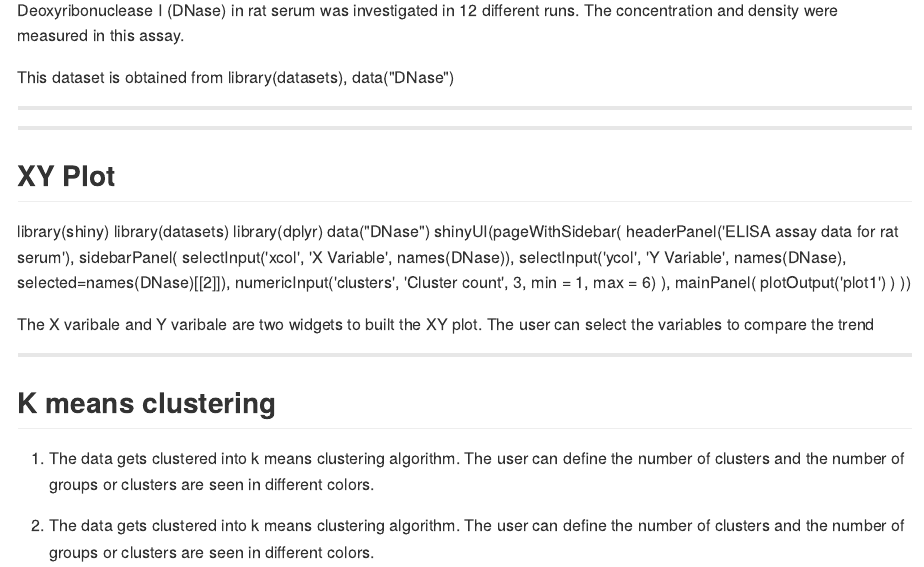
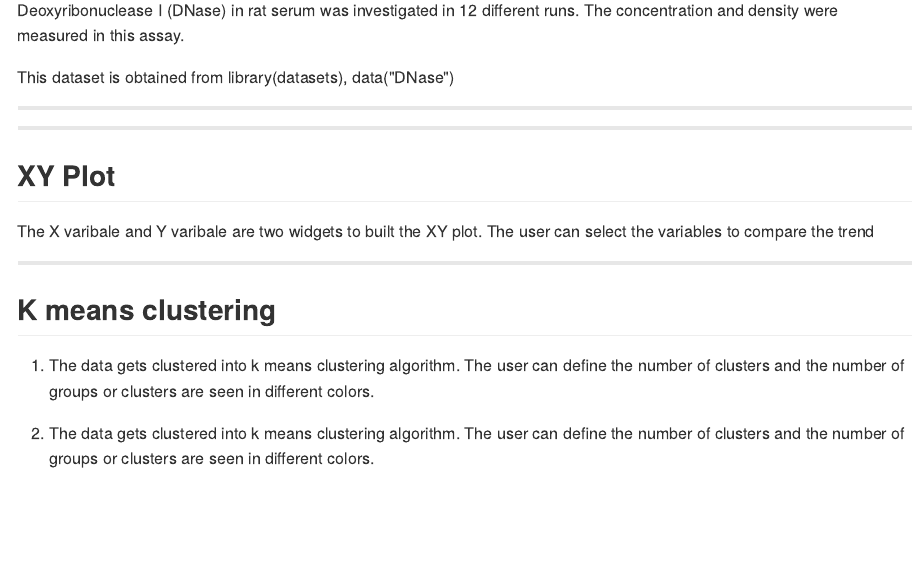
Before and after one commit to Niru4/slidify, an R Markdown document (index.Rmd): the page in a window 1100 px wide, from 270 px down. The pictures show the output file index.md that the author committed with the source, drawn offline in the style of GitHub.

Commit message:
publishing deck

```diff
--- a/index.Rmd
+++ b/index.Rmd
@@ -8,9 +8,9 @@ highlighter : highlight.js  # {highlight.js, prettify, highlight}
 hitheme     : tomorrow      #
 widgets     : []            # {mathjax, quiz, bootstrap}
 mode        : selfcontained # {standalone, draft}
-github:
+github.io:
  user: Niru4
- repo: slidifydemo
+ repo: Data-Products
 ---
 
 ## My slidfy Project
@@ -33,23 +33,6 @@ This dataset is obtained from library(datasets), data("DNase")
 
 ---
 ## XY Plot
-library(shiny)
-library(datasets)
-library(dplyr)
-data("DNase")
-shinyUI(pageWithSidebar(
-  headerPanel('ELISA assay data for rat serum'),
-  sidebarPanel(
-    selectInput('xcol', 'X Variable', names(DNase)),
-    selectInput('ycol', 'Y Variable', names(DNase),
-                selected=names(DNase)[[2]]),
-    numericInput('clusters', 'Cluster count', 3,
-                 min = 1, max = 6)
-  ),
-  mainPanel(
-    plotOutput('plot1')
-  )
-))
 
 The X varibale and Y varibale are two widgets to built the XY plot.  The user can select the variables to compare the trend
 
```
Also changed, not shown: index.html, index.md.
